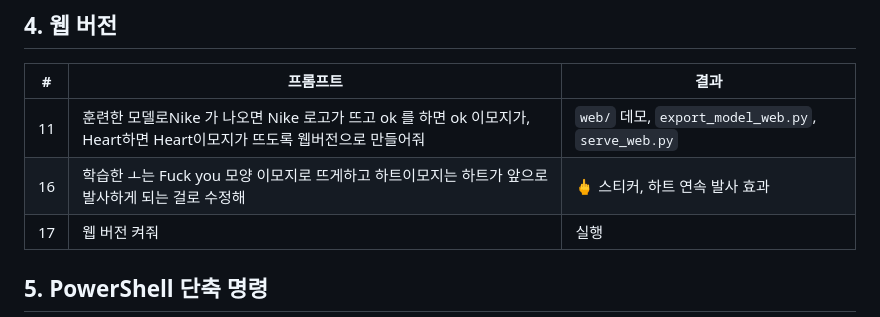
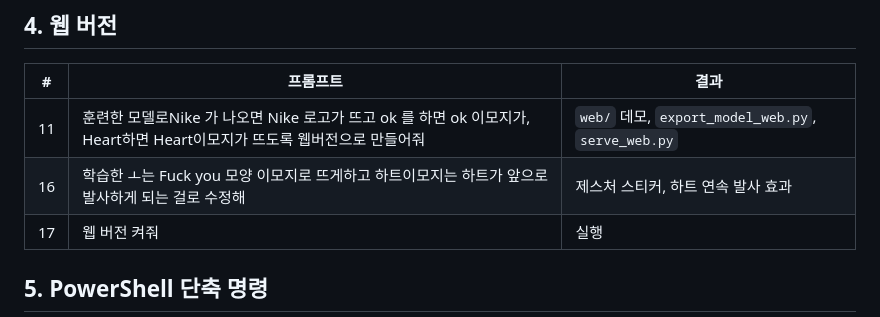
Before and after one commit to leesm3528-netizen/mediapipe-webcam, a Markdown page: PROMPTS.md, the part around one of its changes. GitHub-like rendering.

```diff
--- a/PROMPTS.md
+++ b/PROMPTS.md
@@ -38,7 +38,7 @@
 | # | 프롬프트 | 결과 |
 | --- | --- | --- |
 | 11 | 훈련한 모델로Nike 가 나오면 Nike 로고가 뜨고 ok 를 하면 ok 이모지가, Heart하면 Heart이모지가 뜨도록 웹버전으로 만들어줘 | `web/` 데모, `export_model_web.py`, `serve_web.py` |
-| 16 | 학습한 ㅗ는 Fuck you 모양 이모지로 뜨게하고 하트이모지는 하트가 앞으로 발사하게 되는 걸로 수정해 | 🖕 스티커, 하트 연속 발사 효과 |
+| 16 | 학습한 ㅗ는 Fuck you 모양 이모지로 뜨게하고 하트이모지는 하트가 앞으로 발사하게 되는 걸로 수정해 | 제스처 스티커, 하트 연속 발사 효과 |
 | 17 | 웹 버전 켜줘 | 실행 |
 
 ## 5. PowerShell 단축 명령
```
Also changed, not shown: other parts of PROMPTS.md (+1 -1 lines).
